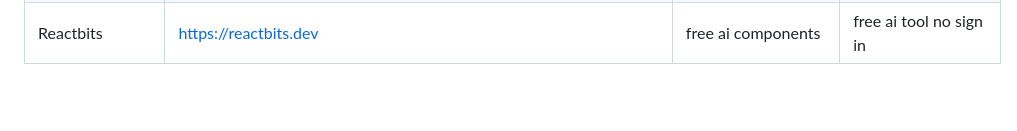
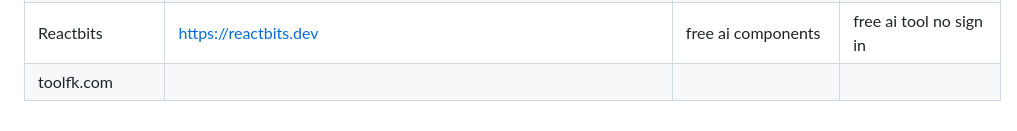
Before and after one commit to naravu/naravu.github.io, a Markdown page: pri/bm/bm.md, the part around the change. GitHub-like rendering; blank space fills up the shorter version.

```diff
--- a/pri/bm/bm.md
+++ b/pri/bm/bm.md
@@ -69,3 +69,4 @@
 | Learn anything free | https://learn-anything.xyz/ | Learn anything free with certifications | Learn anything free |
 | HTML5UP | https://html5up.net/ | Free HTML5 templates - No login required | HTML5UP.1 |
 |Reactbits|https://reactbits.dev|free ai components| free ai tool no sign in|
+|toolfk.com|
```
